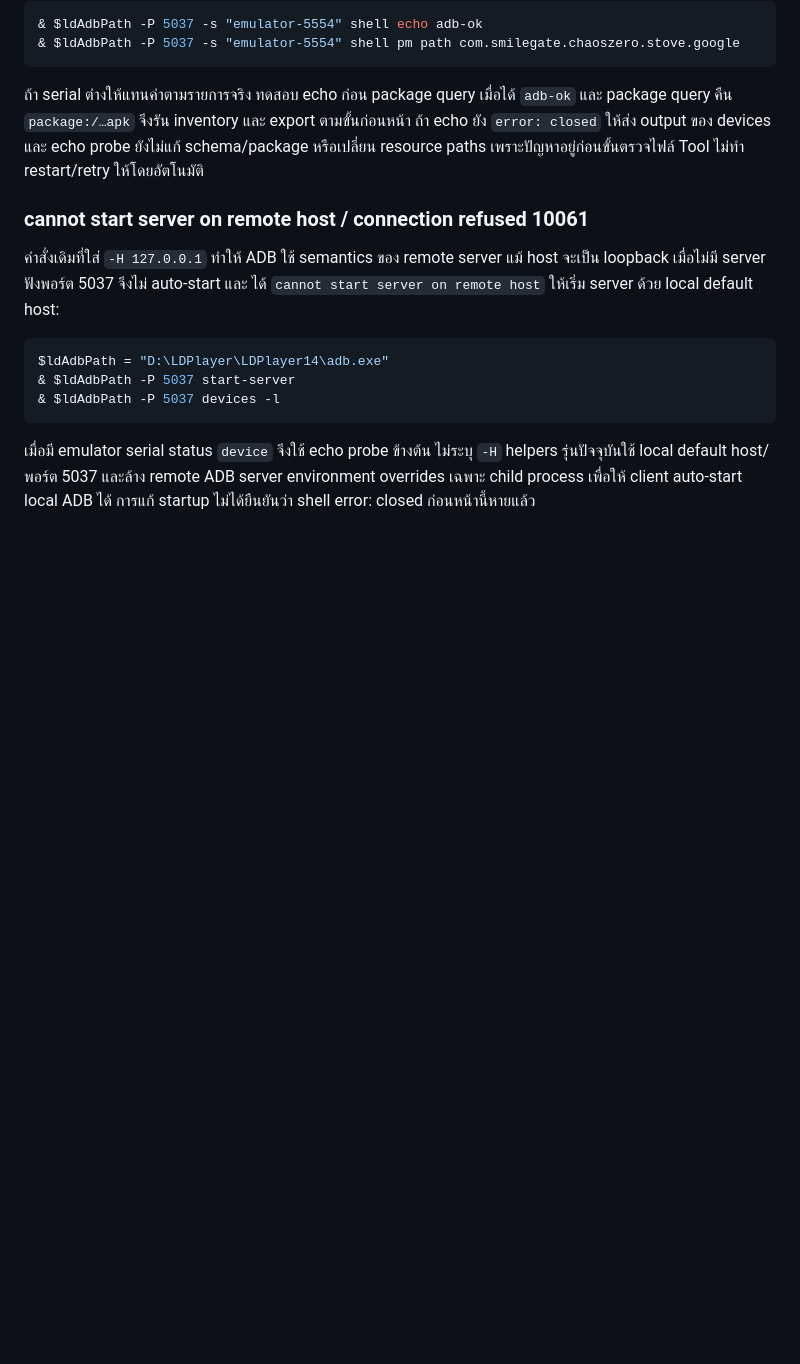
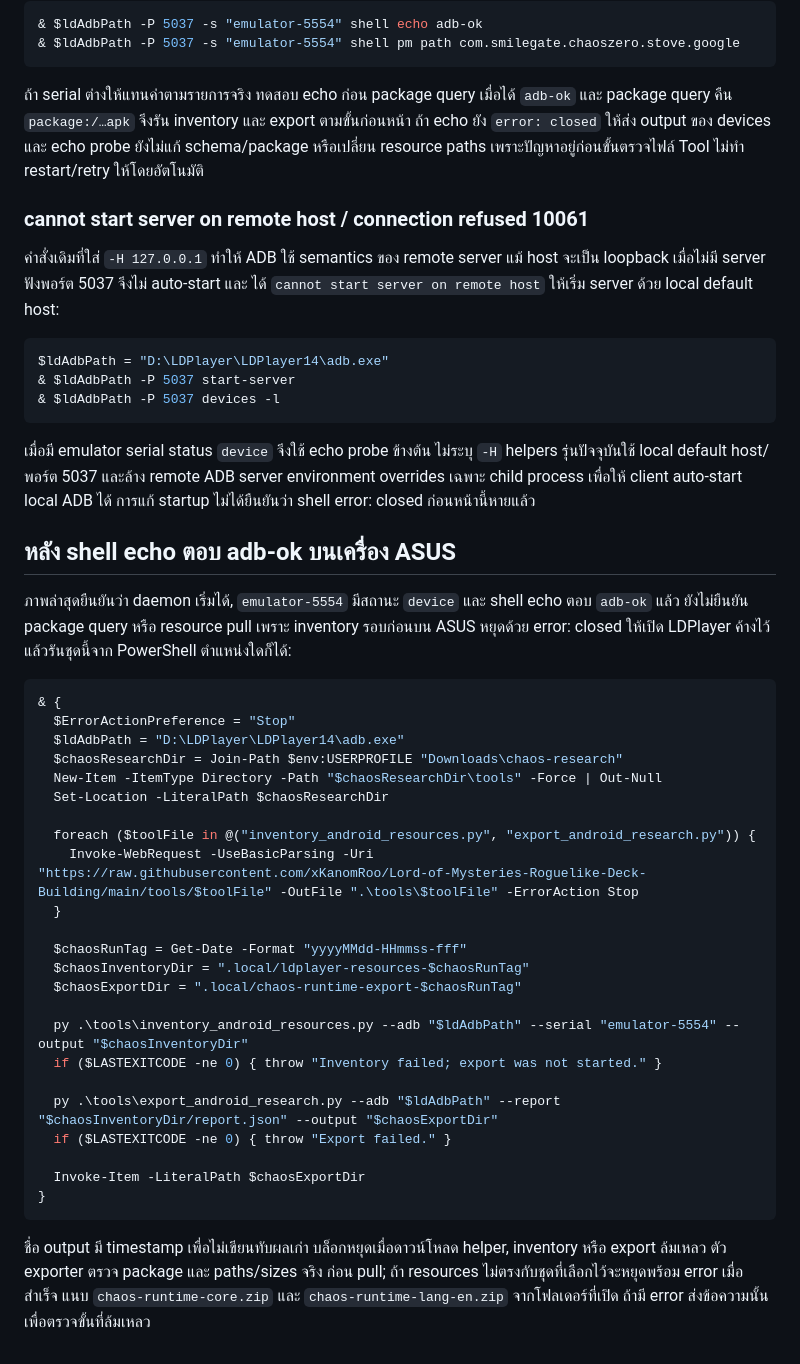
Before and after one commit to xKanomRoo/Lord-of-Mysteries-Roguelike-Deck-Building, a Markdown page: docs/LDPLAYER_RESOURCES.md, the part around the change. GitHub-like rendering; blank space fills up the shorter version.

Commit message:
Document successful Windows ADB probe and next resource export

````diff
--- a/docs/LDPLAYER_RESOURCES.md
+++ b/docs/LDPLAYER_RESOURCES.md
@@ -234,3 +234,42 @@ $ldAdbPath = "D:\LDPlayer\LDPlayer14\adb.exe"
 helpers รุ่นปัจจุบันใช้ local default host/พอร์ต 5037 และล้าง remote ADB server
 environment overrides เฉพาะ child process เพื่อให้ client auto-start local ADB
 ได้ การแก้ startup ไม่ได้ยืนยันว่า shell error: closed ก่อนหน้านี้หายแล้ว
+
+## หลัง shell echo ตอบ adb-ok บนเครื่อง ASUS
+
+ภาพล่าสุดยืนยันว่า daemon เริ่มได้, `emulator-5554` มีสถานะ `device` และ
+shell echo ตอบ `adb-ok` แล้ว ยังไม่ยืนยัน package query หรือ resource pull
+เพราะ inventory รอบก่อนบน ASUS หยุดด้วย error: closed ให้เปิด LDPlayer ค้างไว้
+แล้วรันชุดนี้จาก PowerShell ตำแหน่งใดก็ได้:
+
+```powershell
+& {
+  $ErrorActionPreference = "Stop"
+  $ldAdbPath = "D:\LDPlayer\LDPlayer14\adb.exe"
+  $chaosResearchDir = Join-Path $env:USERPROFILE "Downloads\chaos-research"
+  New-Item -ItemType Directory -Path "$chaosResearchDir\tools" -Force | Out-Null
+  Set-Location -LiteralPath $chaosResearchDir
+
+  foreach ($toolFile in @("inventory_android_resources.py", "export_android_research.py")) {
+    Invoke-WebRequest -UseBasicParsing -Uri "https://raw.githubusercontent.com/xKanomRoo/Lord-of-Mysteries-Roguelike-Deck-Building/main/tools/$toolFile" -OutFile ".\tools\$toolFile" -ErrorAction Stop
+  }
+
+  $chaosRunTag = Get-Date -Format "yyyyMMdd-HHmmss-fff"
+  $chaosInventoryDir = ".local/ldplayer-resources-$chaosRunTag"
+  $chaosExportDir = ".local/chaos-runtime-export-$chaosRunTag"
+
+  py .\tools\inventory_android_resources.py --adb "$ldAdbPath" --serial "emulator-5554" --output "$chaosInventoryDir"
+  if ($LASTEXITCODE -ne 0) { throw "Inventory failed; export was not started." }
+
+  py .\tools\export_android_research.py --adb "$ldAdbPath" --report "$chaosInventoryDir/report.json" --output "$chaosExportDir"
+  if ($LASTEXITCODE -ne 0) { throw "Export failed." }
+
+  Invoke-Item -LiteralPath $chaosExportDir
+}
+```
+
+ชื่อ output มี timestamp เพื่อไม่เขียนทับผลเก่า บล็อกหยุดเมื่อดาวน์โหลด helper,
+inventory หรือ export ล้มเหลว ตัว exporter ตรวจ package และ paths/sizes จริง
+ก่อน pull; ถ้า resources ไม่ตรงกับชุดที่เลือกไว้จะหยุดพร้อม error
+เมื่อสำเร็จ แนบ `chaos-runtime-core.zip` และ `chaos-runtime-lang-en.zip`
+จากโฟลเดอร์ที่เปิด ถ้ามี error ส่งข้อความนั้นเพื่อตรวจขั้นที่ล้มเหลว
````
Also changed, not shown: docs/VALIDATION.md (+2 -2 lines).
